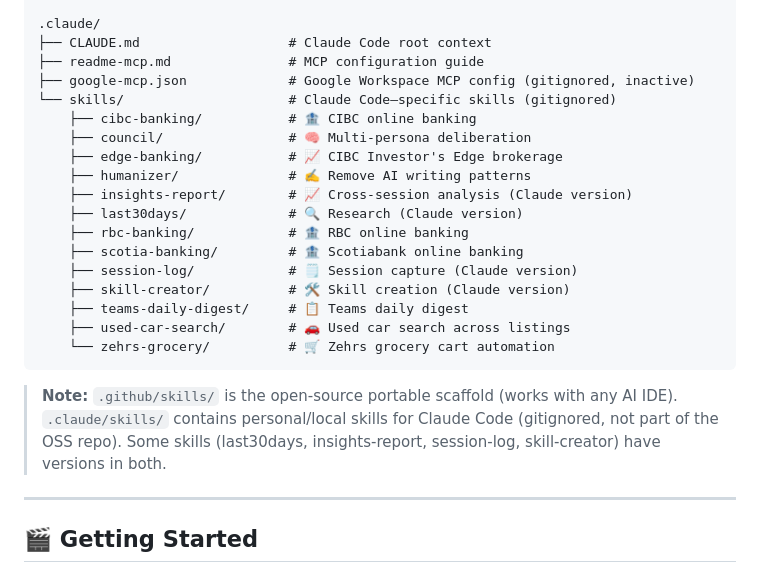
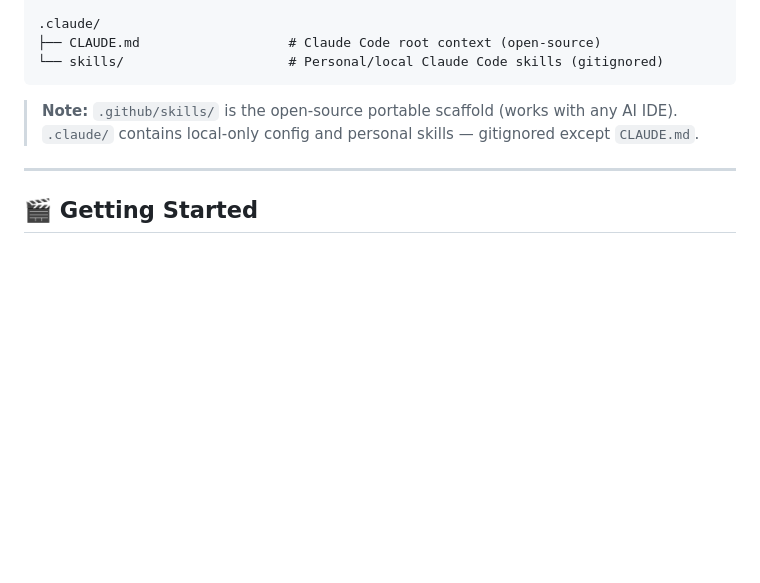
Before and after one commit to 0xRabbidfly/Eric-Cartman, a Markdown page: README.md, the part around the change. Drawn GitHub-style; blank space fills up the shorter version.

Commit message:
docs: remove gitignored .claude/ skill details from README

````diff
--- a/README.md
+++ b/README.md
@@ -854,28 +854,12 @@ It is for measured skill iteration, not one-shot drafting.
 └── instructions/               # File-pattern-specific rules
 
 .claude/
-├── CLAUDE.md                   # Claude Code root context
-├── readme-mcp.md               # MCP configuration guide
-├── google-mcp.json             # Google Workspace MCP config (gitignored, inactive)
-└── skills/                     # Claude Code–specific skills (gitignored)
-    ├── cibc-banking/           # 🏦 CIBC online banking
-    ├── council/                # 🧠 Multi-persona deliberation
-    ├── edge-banking/           # 📈 CIBC Investor's Edge brokerage
-    ├── humanizer/              # ✍️ Remove AI writing patterns
-    ├── insights-report/        # 📈 Cross-session analysis (Claude version)
-    ├── last30days/             # 🔍 Research (Claude version)
-    ├── rbc-banking/            # 🏦 RBC online banking
-    ├── scotia-banking/         # 🏦 Scotiabank online banking
-    ├── session-log/            # 🗒️ Session capture (Claude version)
-    ├── skill-creator/          # 🛠️ Skill creation (Claude version)
-    ├── teams-daily-digest/     # 📋 Teams daily digest
-    ├── used-car-search/        # 🚗 Used car search across listings
-    └── zehrs-grocery/          # 🛒 Zehrs grocery cart automation
+├── CLAUDE.md                   # Claude Code root context (open-source)
+└── skills/                     # Personal/local Claude Code skills (gitignored)
 ```
 
 > **Note:** `.github/skills/` is the open-source portable scaffold (works with any AI IDE).
-> `.claude/skills/` contains personal/local skills for Claude Code (gitignored, not part of the OSS repo).
-> Some skills (last30days, insights-report, session-log, skill-creator) have versions in both.
+> `.claude/` contains local-only config and personal skills — gitignored except `CLAUDE.md`.
 
 ---
 
````
